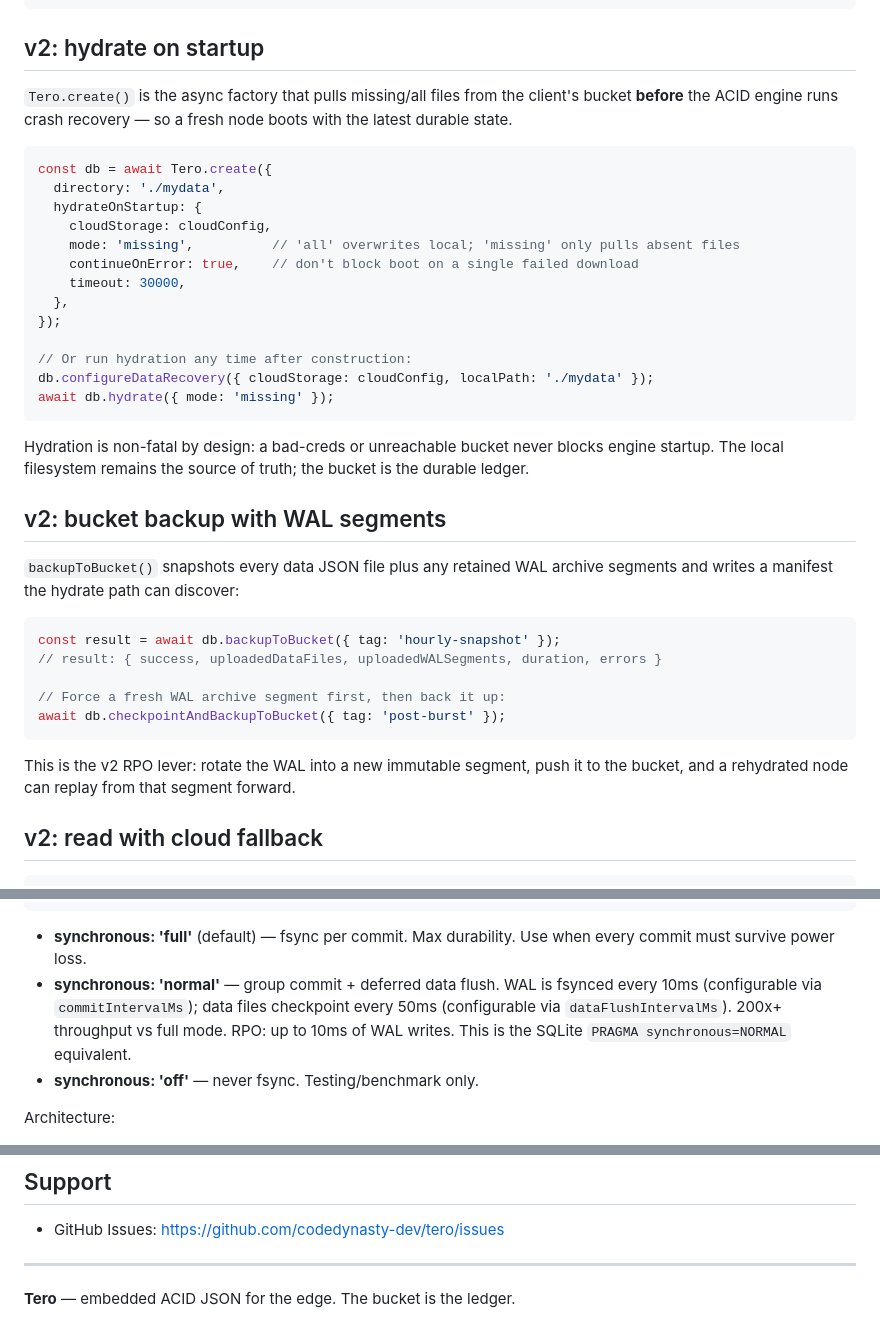
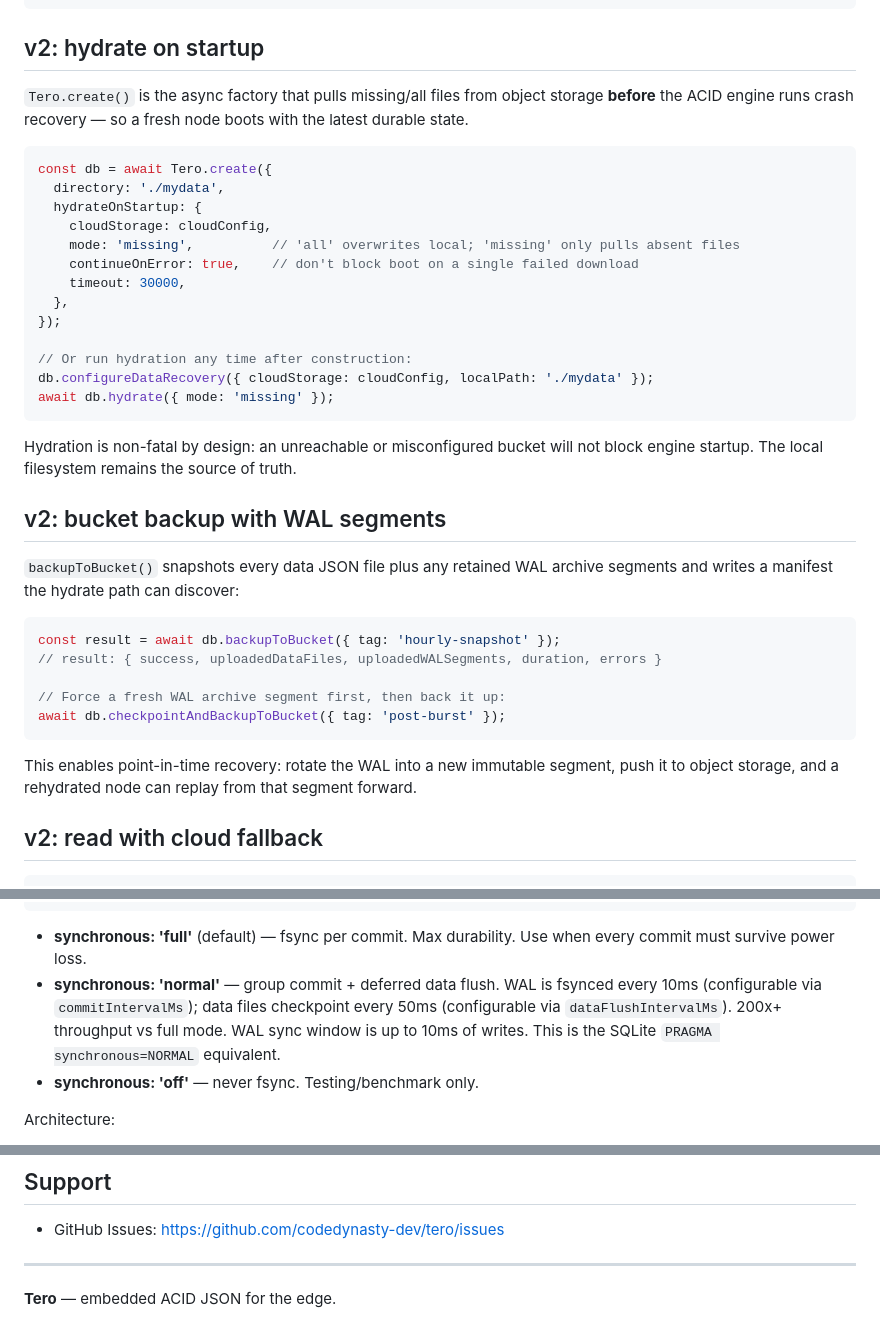
Before and after one commit to CodeDynasty-dev/Tero, a Markdown page: README.md, 3 parts joined by grey strips. GitHub-like rendering.

````diff
--- a/README.md
+++ b/README.md
@@ -148,7 +148,7 @@ const info = await db.getRecoveryInfo();               // local vs cloud diff
 
 ## v2: hydrate on startup
 
-`Tero.create()` is the async factory that pulls missing/all files from the client's bucket **before** the ACID engine runs crash recovery — so a fresh node boots with the latest durable state.
+`Tero.create()` is the async factory that pulls missing/all files from object storage **before** the ACID engine runs crash recovery — so a fresh node boots with the latest durable state.
 
 ```javascript
 const db = await Tero.create({
@@ -166,7 +166,7 @@ db.configureDataRecovery({ cloudStorage: cloudConfig, localPath: './mydata' });
 await db.hydrate({ mode: 'missing' });
 ```
 
-Hydration is non-fatal by design: a bad-creds or unreachable bucket never blocks engine startup. The local filesystem remains the source of truth; the bucket is the durable ledger.
+Hydration is non-fatal by design: an unreachable or misconfigured bucket will not block engine startup. The local filesystem remains the source of truth.
 
 ## v2: bucket backup with WAL segments
 
@@ -180,7 +180,7 @@ const result = await db.backupToBucket({ tag: 'hourly-snapshot' });
 await db.checkpointAndBackupToBucket({ tag: 'post-burst' });
 ```
 
-This is the v2 RPO lever: rotate the WAL into a new immutable segment, push it to the bucket, and a rehydrated node can replay from that segment forward.
+This enables point-in-time recovery: rotate the WAL into a new immutable segment, push it to object storage, and a rehydrated node can replay from that segment forward.
 
 ## v2: read with cloud fallback
 
@@ -283,7 +283,7 @@ full mode (fsync per commit — max durability):
 ```
 
 - **synchronous: 'full'** (default) — fsync per commit. Max durability. Use when every commit must survive power loss.
-- **synchronous: 'normal'** — group commit + deferred data flush. WAL is fsynced every 10ms (configurable via `commitIntervalMs`); data files checkpoint every 50ms (configurable via `dataFlushIntervalMs`). 200x+ throughput vs full mode. RPO: up to 10ms of WAL writes. This is the SQLite `PRAGMA synchronous=NORMAL` equivalent.
+- **synchronous: 'normal'** — group commit + deferred data flush. WAL is fsynced every 10ms (configurable via `commitIntervalMs`); data files checkpoint every 50ms (configurable via `dataFlushIntervalMs`). 200x+ throughput vs full mode. WAL sync window is up to 10ms of writes. This is the SQLite `PRAGMA synchronous=NORMAL` equivalent.
 - **synchronous: 'off'** — never fsync. Testing/benchmark only.
 
 Architecture:
@@ -318,4 +318,4 @@ MIT — see [LICENSE](./LICENSE).
 
 ---
 
-**Tero** — embedded ACID JSON for the edge. The bucket is the ledger.
+**Tero** — embedded ACID JSON for the edge.
````
Also changed, not shown: other parts of README.md (+12 -12 lines).
